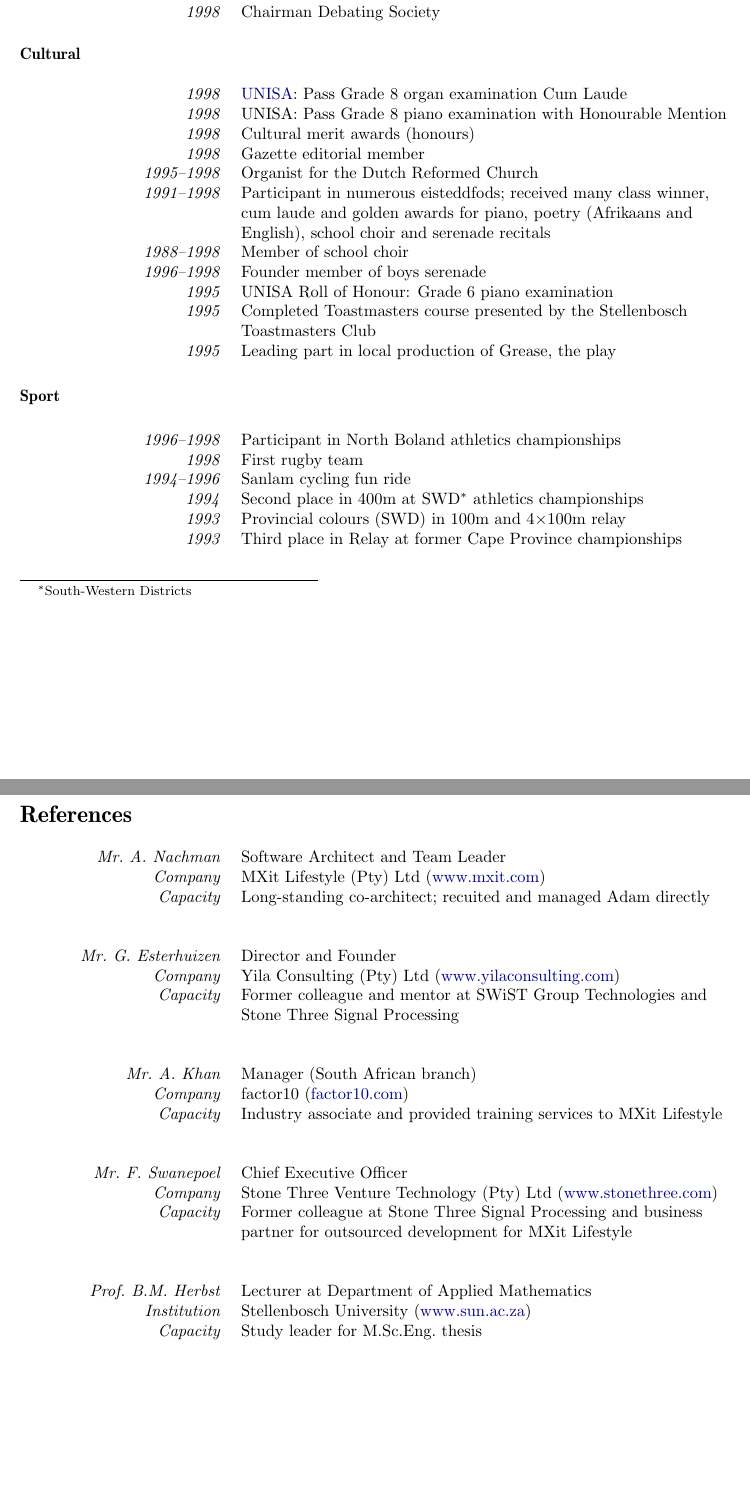
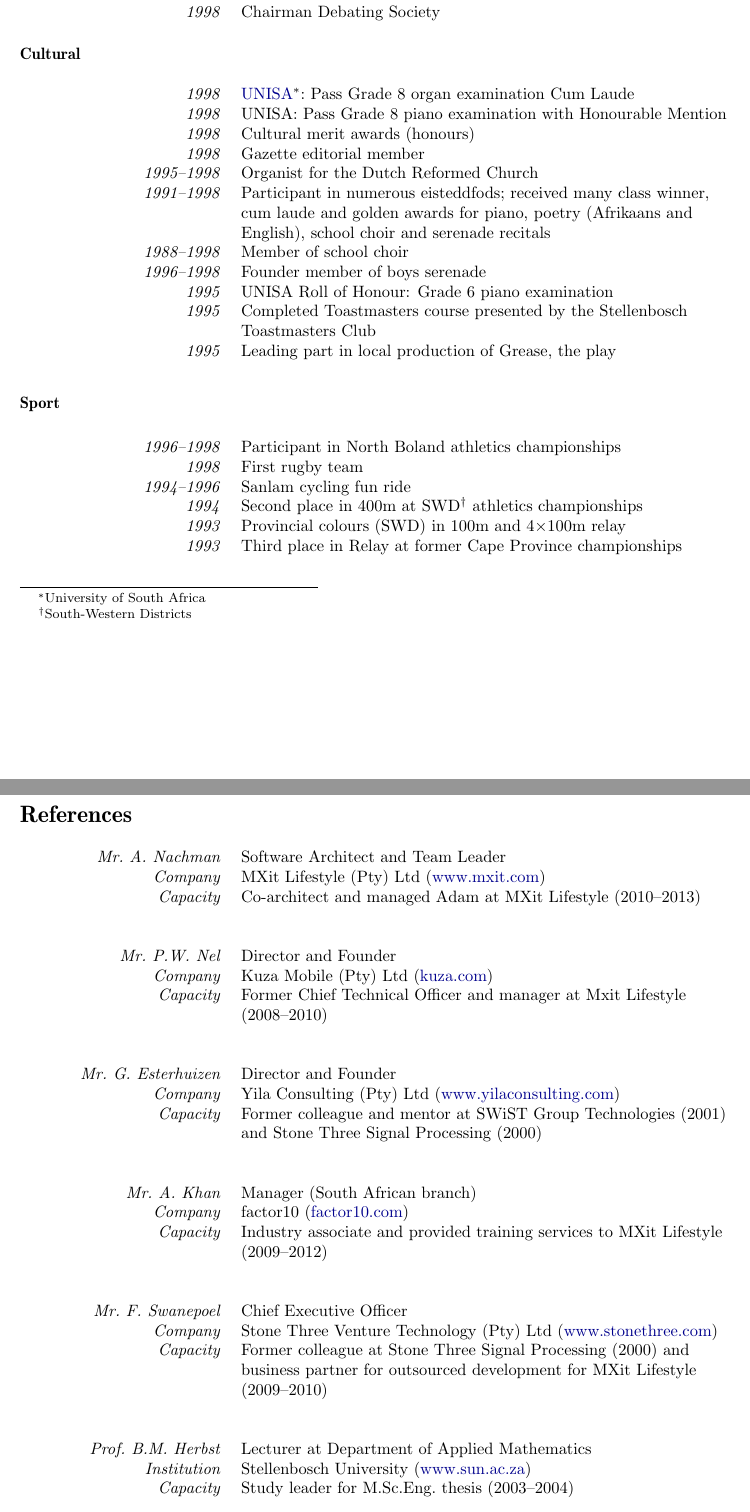
Before and after one commit to parautenbach/Curriculum-Vitae, a LaTeX CV (CV_Pieter_Rautenbach.tex): two parts of pages 7 and 8 of 8, joined at a grey line, cut so that both start at the same text, the shorter picture padded with empty space. Compiled offline with pdfLaTeX.

Commit message:
Added a reference and some formatting tweaks.

```diff
--- a/CV_Pieter_Rautenbach.tex
+++ b/CV_Pieter_Rautenbach.tex
@@ -527,7 +528,7 @@ for major players in the mining industry such as Anglo American and the De Beers
 
     \cvsubsubsection{Cultural}
       \begin{cvenv}
-        \cvitem{1998}{\href{http://www.unisa.ac.za/}{UNISA}:
+        \cvitem{1998}{\href{http://www.unisa.ac.za/}{UNISA}\footnote{University of South Africa}:
                       Pass Grade 8 organ examination Cum Laude}
         \cvitem{1998}{UNISA: Pass Grade 8 piano examination with
                       Honourable Mention}
@@ -611,10 +612,23 @@ for major players in the mining industry such as Anglo American and the De Beers
   \cvitem{Mr.~A.~Nachman}{Software Architect and Team Leader} %(2010--2013)
   \cvitem{Company}{MXit Lifestyle (Pty) Ltd (\href{http://www.mxit.com/}{www.mxit.com})}
   \iftoggle{public}{}{%
-    \cvitem{Phone}{N/A}%{\pp}27 (0)82 822 8538 (until July 13, 2013)}
+    \cvitem{Phone}{{\pp}61 426 277 474}
     \cvitem{E-mail}{\href{mailto:\adam@gmail.com}{\adam@gmail.com}}
   }
-  \cvitem{Capacity}{Long-standing co-architect; recuited and managed Adam directly}
+  %\cvitem{Period}{2010--2013}
+  \cvitem{Capacity}{Co-architect and managed Adam at MXit Lifestyle (2010--2013)}
+\end{cvenv}
+
+\begin{cvenv}
+  \cvitem{Mr.~P.W.~Nel}{Director and Founder}
+  \cvitem{Company}{Kuza Mobile (Pty) Ltd (\href{http://kuza.com/}{kuza.com})}
+  \iftoggle{public}{}{%
+    \cvitem{Phone}{{\pp}27 83 277 6930}
+    \cvitem{E-mail}{\href{mailto:\nel@pwnel.net}{\nel@pwnel.net}}
+  }
+  %\cvitem{Web}{\href{http://www.pwnel.net/}{www.pwnel.net}}
+  %\cvitem{Period}{2008--2010}
+  \cvitem{Capacity}{Former Chief Technical Officer and manager at Mxit Lifestyle (2008--2010)}
 \end{cvenv}
 
 \begin{cvenv}
@@ -622,21 +636,23 @@ for major players in the mining industry such as Anglo American and the De Beers
   \cvitem{Company}{Yila Consulting (Pty) Ltd (\href{http://www.yilaconsulting.com/}
                    {www.yilaconsulting.com})}
   \iftoggle{public}{}{%
-    \cvitem{Phone}{{\pp}27 (0)82 370 9737}
+    \cvitem{Phone}{{\pp}27 82 370 9737}
     \cvitem{E-mail}{\href{mailto:\goof@yilaconsulting.com}{\goof@yilaconsulting.com}}
   }
-  \cvitem{Capacity}{Former colleague and mentor at SWiST Group Technologies and
-                    Stone Three Signal Processing}
+  %\cvitem{Period}{2000, 2001}
+  \cvitem{Capacity}{Former colleague and mentor at SWiST Group Technologies (2001) and
+                    Stone Three Signal Processing (2000)}
 \end{cvenv}
 
 \begin{cvenv}
   \cvitem{Mr.~A.~Khan}{Manager (South African branch)}
   \cvitem{Company}{factor10 (\href{http://factor10.com}{factor10.com})}
   \iftoggle{public}{}{%
-    \cvitem{Phone}{{\pp}27 (0)82 498 8876}
+    \cvitem{Phone}{{\pp}27 82 498 8876}
     \cvitem{E-mail}{\href{mailto:\aslam@factor10.com}{\aslam@factor10.com}}
   }
-  \cvitem{Capacity}{Industry associate and provided training services to MXit Lifestyle}
+  %\cvitem{Period}{2009--2012}
+  \cvitem{Capacity}{Industry associate and provided training services to MXit Lifestyle (2009--2012)}
 \end{cvenv}
 
 \begin{cvenv}
@@ -644,21 +660,23 @@ for major players in the mining industry such as Anglo American and the De Beers
   \cvitem{Company}{Stone Three Venture Technology (Pty) Ltd
                    (\href{http://www.stonethree.com/}{www.stonethree.com})}
   \iftoggle{public}{}{%
-    \cvitem{Phone}{{\pp}27 (0)83 302 2282}
+    \cvitem{Phone}{{\pp}27 83 302 2282}
     \cvitem{E-mail}{\href{mailto:\swannie@stonethree.com}{\swannie@stonethree.com}}
   }
-  \cvitem{Capacity}{Former colleague at Stone Three Signal Processing and business partner
-                    for outsourced development for MXit Lifestyle}
+  %\cvitem{Period}{2000, 2009--2010}
+  \cvitem{Capacity}{Former colleague at Stone Three Signal Processing (2000) and business partner
+                    for outsourced development for MXit Lifestyle (2009--2010)}
 \end{cvenv}
 
 \begin{cvenv}
   \cvitem{Prof.~B.M.~Herbst}{Lecturer at Department of Applied Mathematics}
   \cvitem{Institution}{Stellenbosch University (\href{http://www.sun.ac.za/}{www.sun.ac.za})}
   \iftoggle{public}{}{%
-    \cvitem{Phone}{{\pp}27 (0)83 566 4466}%{{\pp}27 (0)21 808 4217}
+    \cvitem{Phone}{{\pp}27 83 566 4466}%{{\pp}27 21 808 4217}
     \cvitem{E-mail}{\href{mailto:\ben@dip.sun.ac.za}{\ben@dip.sun.ac.za}}
   }
-  \cvitem{Capacity}{Study leader for M.Sc.Eng.~thesis}
+  %\cvitem{Period}{2003--2004}
+  \cvitem{Capacity}{Study leader for M.Sc.Eng.~thesis (2003--2004)}
 \end{cvenv}
 
 \begin{cvenv}
```
Also changed, not shown: CV_Pieter_Rautenbach.tex (13 more changed lines).
